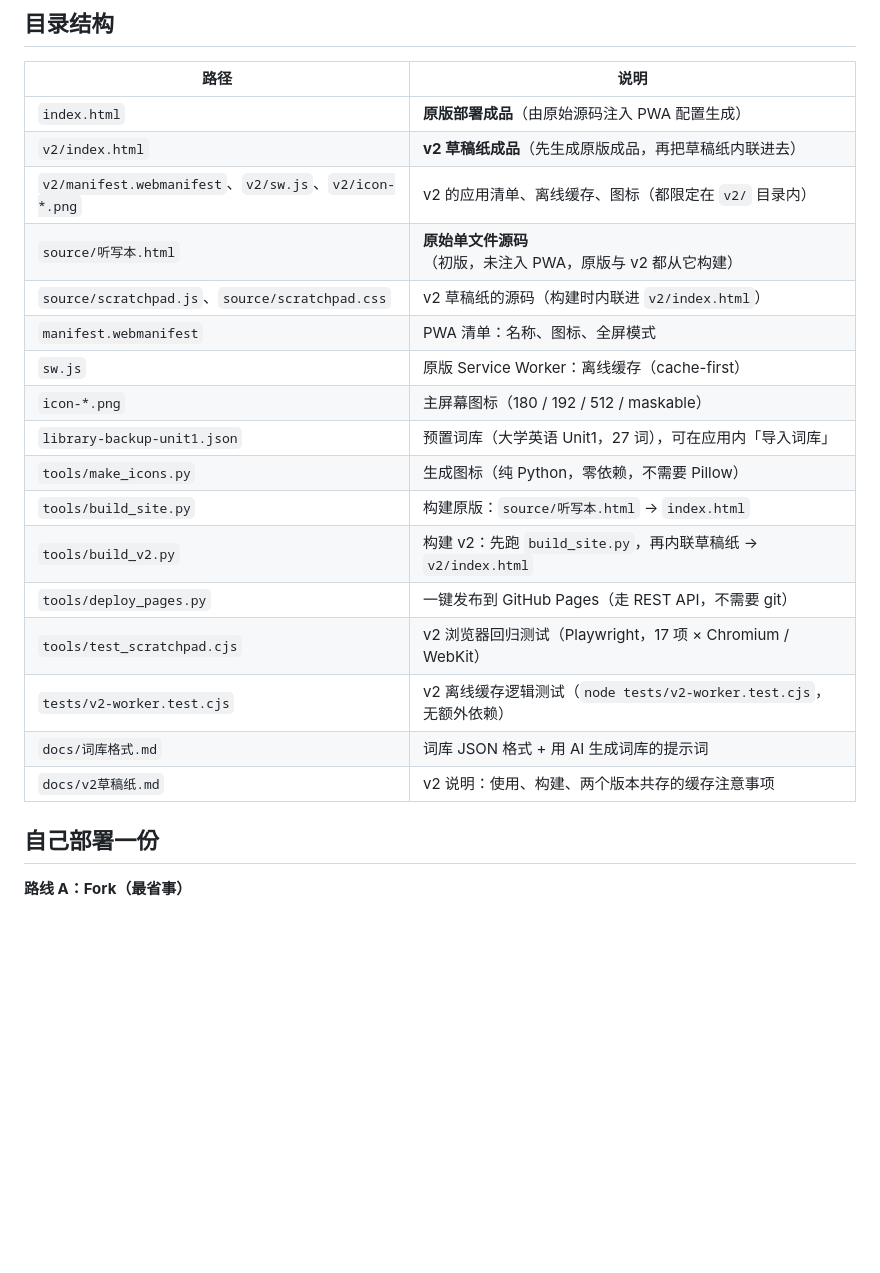
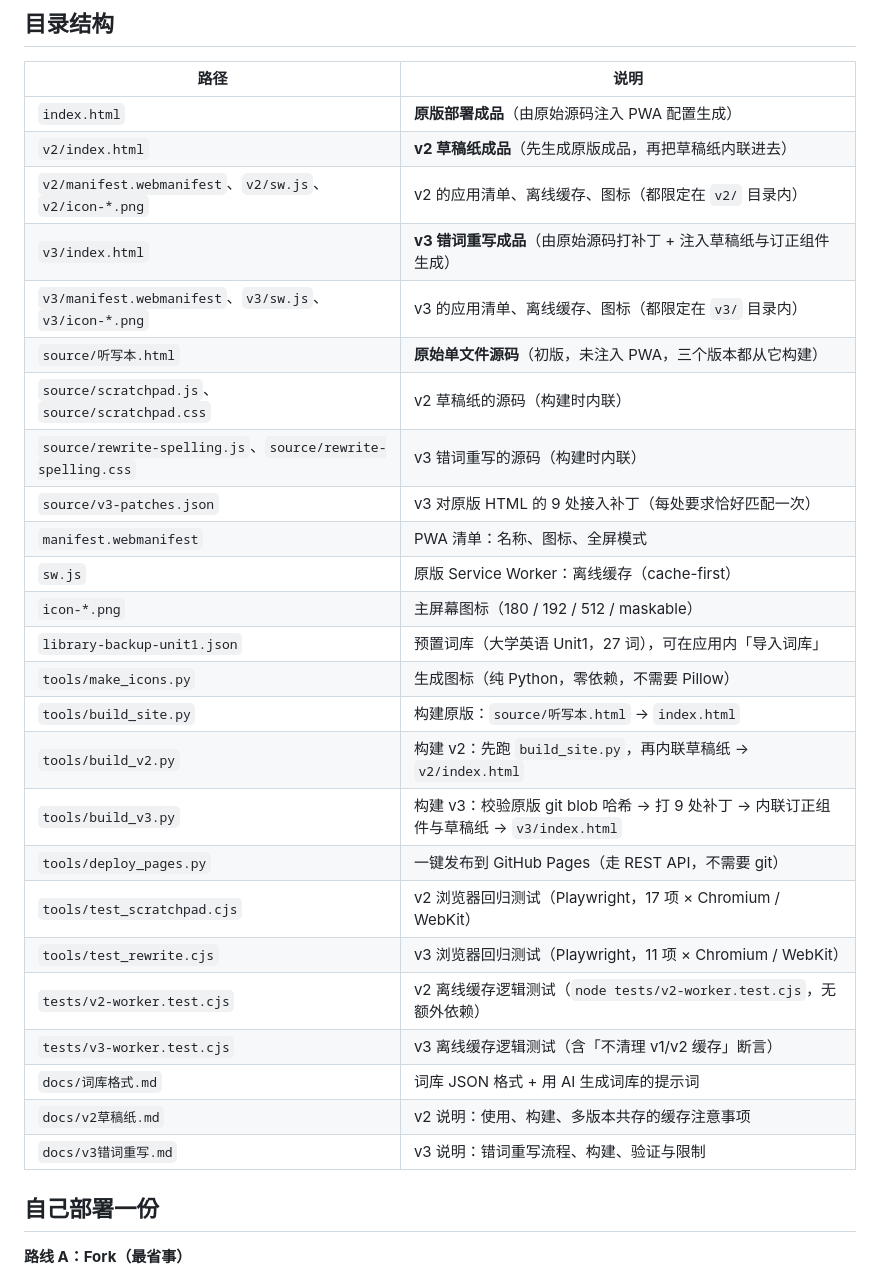
Before and after one commit to hongcheng20071024-maker/tingxieben, a Markdown page: README.md, the part around one of its changes. Rendered like a GitHub page; blank space fills up the shorter version.

```diff
--- a/README.md
+++ b/README.md
@@ -59,8 +61,12 @@ An offline-capable, single-file English vocabulary dictation web app (PWA) for i
 | `index.html` | **原版部署成品**（由原始源码注入 PWA 配置生成） |
 | `v2/index.html` | **v2 草稿纸成品**（先生成原版成品，再把草稿纸内联进去） |
 | `v2/manifest.webmanifest`、`v2/sw.js`、`v2/icon-*.png` | v2 的应用清单、离线缓存、图标（都限定在 `v2/` 目录内） |
-| `source/听写本.html` | **原始单文件源码**（初版，未注入 PWA，原版与 v2 都从它构建） |
-| `source/scratchpad.js`、`source/scratchpad.css` | v2 草稿纸的源码（构建时内联进 `v2/index.html`） |
+| `v3/index.html` | **v3 错词重写成品**（由原始源码打补丁 + 注入草稿纸与订正组件生成） |
+| `v3/manifest.webmanifest`、`v3/sw.js`、`v3/icon-*.png` | v3 的应用清单、离线缓存、图标（都限定在 `v3/` 目录内） |
+| `source/听写本.html` | **原始单文件源码**（初版，未注入 PWA，三个版本都从它构建） |
+| `source/scratchpad.js`、`source/scratchpad.css` | v2 草稿纸的源码（构建时内联） |
+| `source/rewrite-spelling.js`、`source/rewrite-spelling.css` | v3 错词重写的源码（构建时内联） |
+| `source/v3-patches.json` | v3 对原版 HTML 的 9 处接入补丁（每处要求恰好匹配一次） |
 | `manifest.webmanifest` | PWA 清单：名称、图标、全屏模式 |
 | `sw.js` | 原版 Service Worker：离线缓存（cache-first） |
 | `icon-*.png` | 主屏幕图标（180 / 192 / 512 / maskable） |
@@ -68,11 +74,15 @@ An offline-capable, single-file English vocabulary dictation web app (PWA) for i
 | `tools/make_icons.py` | 生成图标（纯 Python，零依赖，不需要 Pillow） |
 | `tools/build_site.py` | 构建原版：`source/听写本.html` → `index.html` |
 | `tools/build_v2.py` | 构建 v2：先跑 `build_site.py`，再内联草稿纸 → `v2/index.html` |
+| `tools/build_v3.py` | 构建 v3：校验原版 git blob 哈希 → 打 9 处补丁 → 内联订正组件与草稿纸 → `v3/index.html` |
 | `tools/deploy_pages.py` | 一键发布到 GitHub Pages（走 REST API，不需要 git） |
 | `tools/test_scratchpad.cjs` | v2 浏览器回归测试（Playwright，17 项 × Chromium / WebKit） |
+| `tools/test_rewrite.cjs` | v3 浏览器回归测试（Playwright，11 项 × Chromium / WebKit） |
 | `tests/v2-worker.test.cjs` | v2 离线缓存逻辑测试（`node tests/v2-worker.test.cjs`，无额外依赖） |
+| `tests/v3-worker.test.cjs` | v3 离线缓存逻辑测试（含「不清理 v1/v2 缓存」断言） |
 | `docs/词库格式.md` | 词库 JSON 格式 + 用 AI 生成词库的提示词 |
-| `docs/v2草稿纸.md` | v2 说明：使用、构建、两个版本共存的缓存注意事项 |
+| `docs/v2草稿纸.md` | v2 说明：使用、构建、多版本共存的缓存注意事项 |
+| `docs/v3错词重写.md` | v3 说明：错词重写流程、构建、验证与限制 |
 
 ## 自己部署一份
 
```
Also changed, not shown: other parts of README.md (+21 -12 lines), docs/v3错词重写.md (added, +42 -0 lines), docs/v3错词重写-iPad横屏.png (added), v3/icon-180.png (added), v3/icon-192.png (added), v3/icon-512.png (added), v3/icon-maskable-512.png (added), 9 other files.
